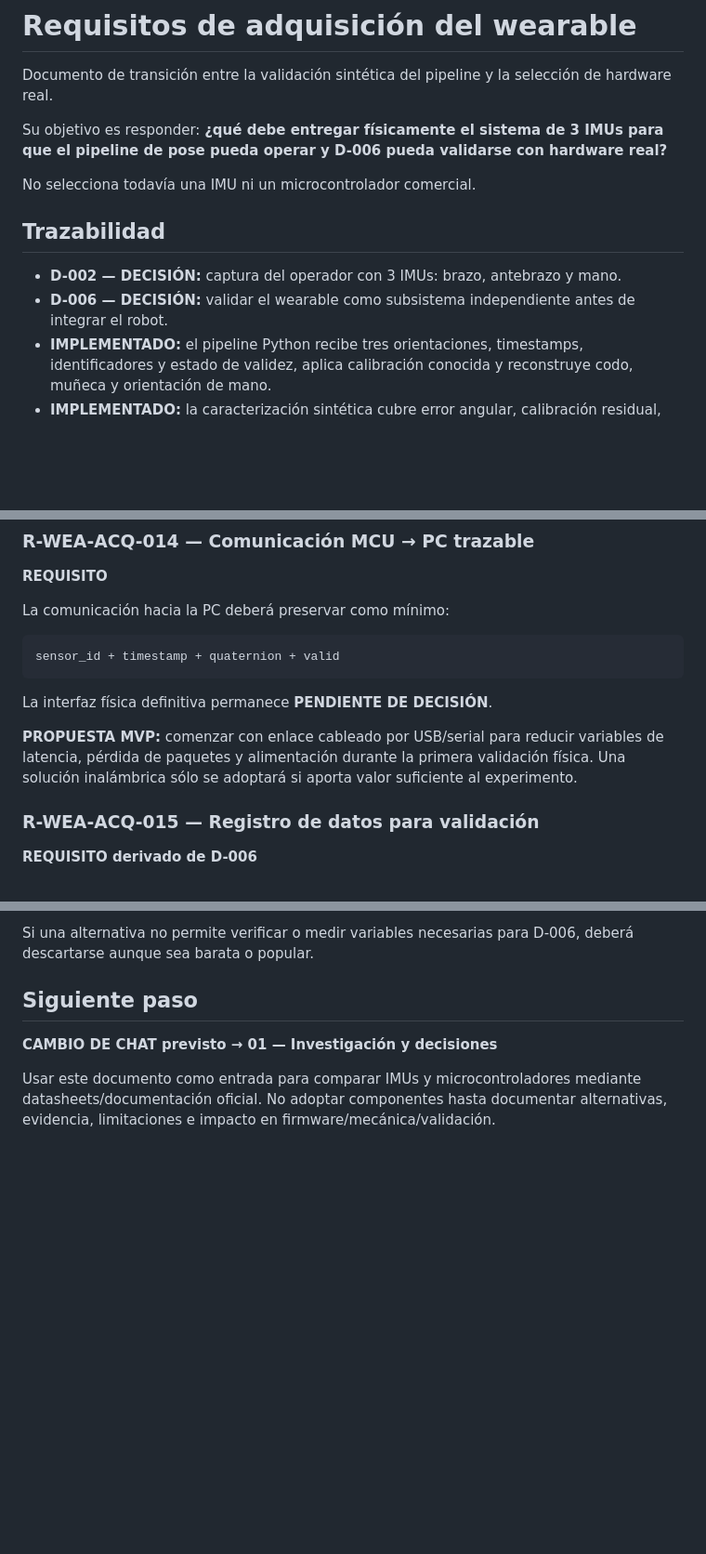
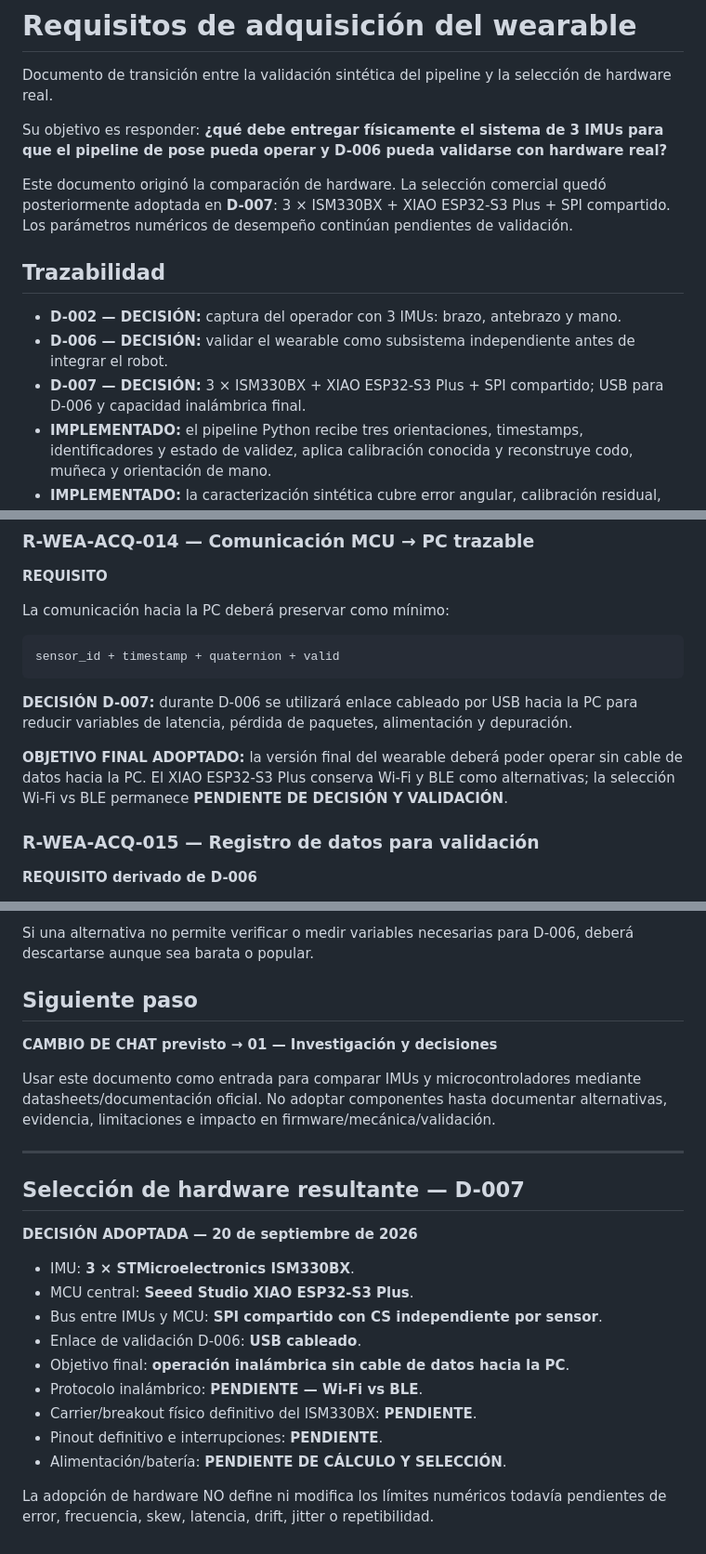
Before and after one commit to 23310396/Brazo-Robotico-Haptico-Teleoperado, a Markdown page: wearable/requirements/acquisition_requirements.md, 3 parts joined by grey strips. Shown at 93% size. Drawn GitHub-style; blank space fills up the shorter version.

Commit message:
Actualizo requisitos con D-007

````diff
--- a/wearable/requirements/acquisition_requirements.md
+++ b/wearable/requirements/acquisition_requirements.md
@@ -4,12 +4,13 @@ Documento de transición entre la validación sintética del pipeline y la selec
 
 Su objetivo es responder: **¿qué debe entregar físicamente el sistema de 3 IMUs para que el pipeline de pose pueda operar y D-006 pueda validarse con hardware real?**
 
-No selecciona todavía una IMU ni un microcontrolador comercial.
+Este documento originó la comparación de hardware. La selección comercial quedó posteriormente adoptada en **D-007**: 3 × ISM330BX + XIAO ESP32-S3 Plus + SPI compartido. Los parámetros numéricos de desempeño continúan pendientes de validación.
 
 ## Trazabilidad
 
 - **D-002 — DECISIÓN:** captura del operador con 3 IMUs: brazo, antebrazo y mano.
 - **D-006 — DECISIÓN:** validar el wearable como subsistema independiente antes de integrar el robot.
+- **D-007 — DECISIÓN:** 3 × ISM330BX + XIAO ESP32-S3 Plus + SPI compartido; USB para D-006 y capacidad inalámbrica final.
 - **IMPLEMENTADO:** el pipeline Python recibe tres orientaciones, timestamps, identificadores y estado de validez, aplica calibración conocida y reconstruye codo, muñeca y orientación de mano.
 - **IMPLEMENTADO:** la caracterización sintética cubre error angular, calibración residual, ruido/jitter, drift, desincronización dinámica, rotaciones 3D y error en longitudes de segmentos.
 
@@ -199,9 +200,9 @@ La comunicación hacia la PC deberá preservar como mínimo:
 sensor_id + timestamp + quaternion + valid
 ```
 
-La interfaz física definitiva permanece **PENDIENTE DE DECISIÓN**.
+**DECISIÓN D-007:** durante D-006 se utilizará enlace cableado por USB hacia la PC para reducir variables de latencia, pérdida de paquetes, alimentación y depuración.
 
-**PROPUESTA MVP:** comenzar con enlace cableado por USB/serial para reducir variables de latencia, pérdida de paquetes y alimentación durante la primera validación física. Una solución inalámbrica sólo se adoptará si aporta valor suficiente al experimento.
+**OBJETIVO FINAL ADOPTADO:** la versión final del wearable deberá poder operar sin cable de datos hacia la PC. El XIAO ESP32-S3 Plus conserva Wi-Fi y BLE como alternativas; la selección Wi-Fi vs BLE permanece **PENDIENTE DE DECISIÓN Y VALIDACIÓN**.
 
 ### R-WEA-ACQ-015 — Registro de datos para validación
 
@@ -284,3 +285,22 @@ Si una alternativa no permite verificar o medir variables necesarias para D-006,
 **CAMBIO DE CHAT previsto → 01 — Investigación y decisiones**
 
 Usar este documento como entrada para comparar IMUs y microcontroladores mediante datasheets/documentación oficial. No adoptar componentes hasta documentar alternativas, evidencia, limitaciones e impacto en firmware/mecánica/validación.
+
+
+---
+
+## Selección de hardware resultante — D-007
+
+**DECISIÓN ADOPTADA — 20 de septiembre de 2026**
+
+- IMU: **3 × STMicroelectronics ISM330BX**.
+- MCU central: **Seeed Studio XIAO ESP32-S3 Plus**.
+- Bus entre IMUs y MCU: **SPI compartido con CS independiente por sensor**.
+- Enlace de validación D-006: **USB cableado**.
+- Objetivo final: **operación inalámbrica sin cable de datos hacia la PC**.
+- Protocolo inalámbrico: **PENDIENTE — Wi-Fi vs BLE**.
+- Carrier/breakout físico definitivo del ISM330BX: **PENDIENTE**.
+- Pinout definitivo e interrupciones: **PENDIENTE**.
+- Alimentación/batería: **PENDIENTE DE CÁLCULO Y SELECCIÓN**.
+
+La adopción de hardware NO define ni modifica los límites numéricos todavía pendientes de error, frecuencia, skew, latencia, drift, jitter o repetibilidad.
````
